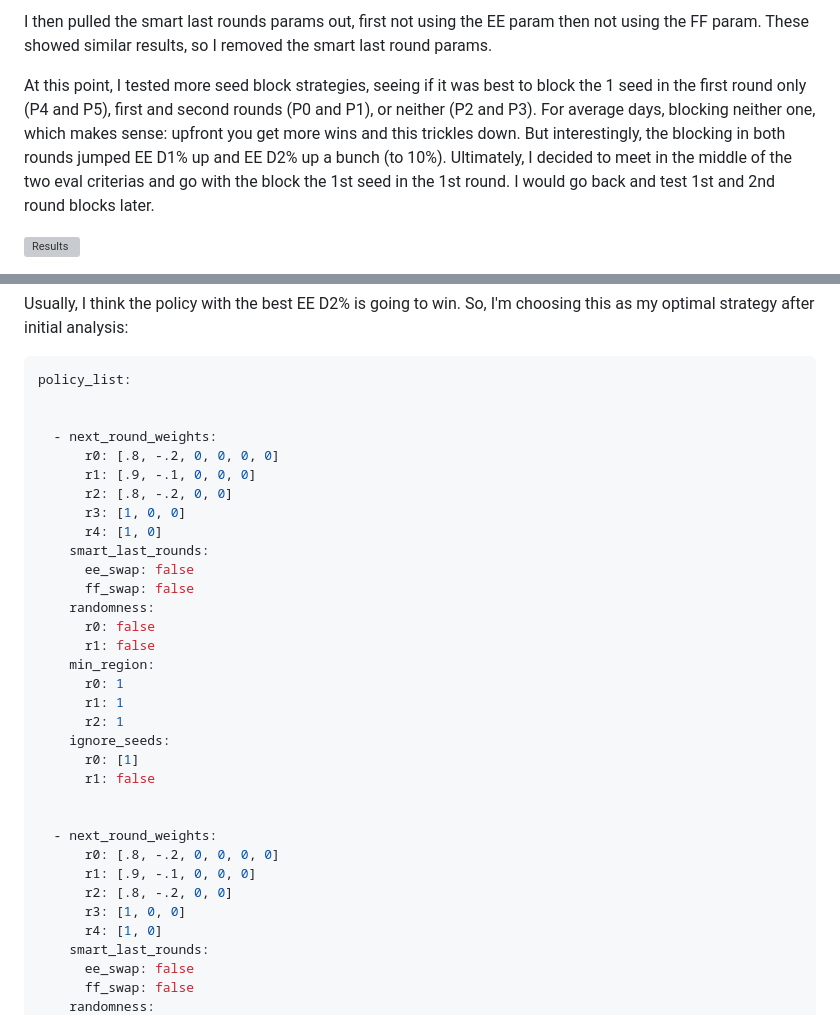
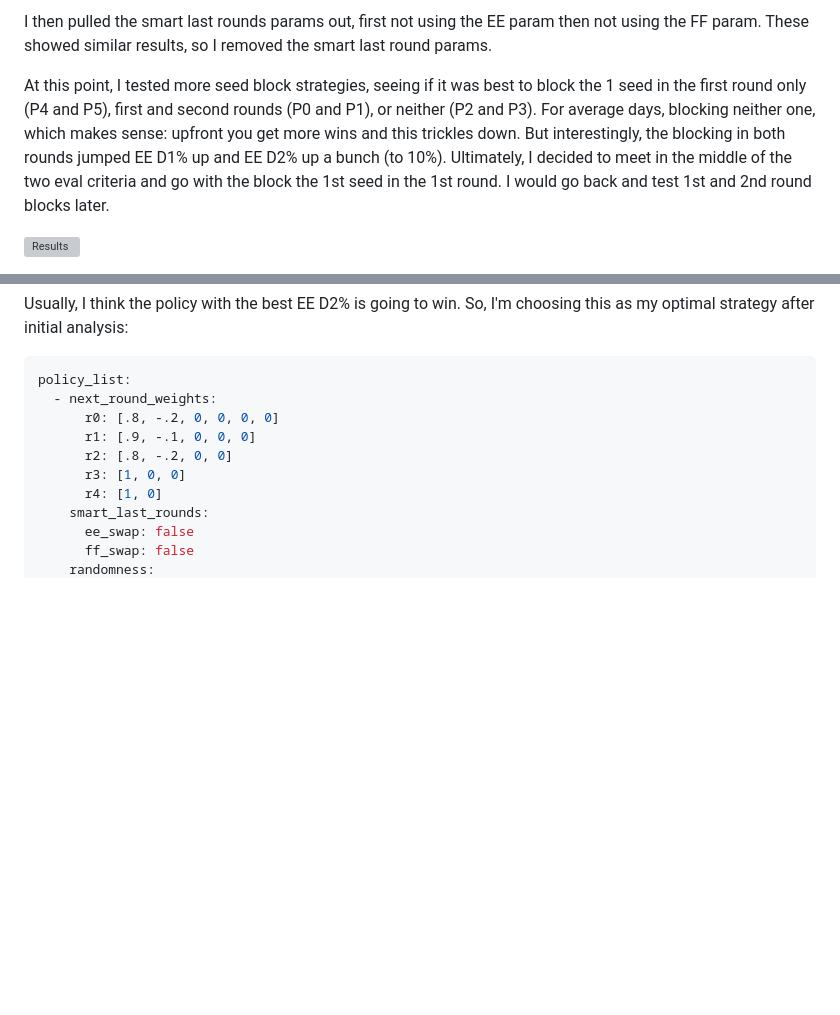
Before and after one commit to sczarnec/cbb_survivor_sim, a Markdown page: README.md, 2 parts joined by grey strips. GitHub-like rendering; blank space fills up the shorter version; grey boxes are pictures that could not be loaded.

Commit message:
get rid of errors readme

````diff
--- a/README.md
+++ b/README.md
@@ -52,7 +53,7 @@ The first example of this I'll show is when I tested removing the 2-seed blocker
 
 I then pulled the smart last rounds params out, first not using the EE param then not using the FF param. These showed similar results, so I removed the smart last round params.
 
-At this point, I tested more seed block strategies, seeing if it was best to block the 1 seed in the first round only (P4 and P5), first and second rounds (P0 and P1), or neither (P2 and P3). For average days, blocking neither one, which makes sense: upfront you get more wins and this trickles down. But interestingly, the blocking in both rounds jumped EE D1% up and EE D2% up a bunch (to 10%). Ultimately, I decided to meet in the middle of the two eval criterias and go with the block the 1st seed in the 1st round. I would go back and test 1st and 2nd round blocks later.
+At this point, I tested more seed block strategies, seeing if it was best to block the 1 seed in the first round only (P4 and P5), first and second rounds (P0 and P1), or neither (P2 and P3). For average days, blocking neither one, which makes sense: upfront you get more wins and this trickles down. But interestingly, the blocking in both rounds jumped EE D1% up and EE D2% up a bunch (to 10%). Ultimately, I decided to meet in the middle of the two eval criteria and go with the block the 1st seed in the 1st round. I would go back and test 1st and 2nd round blocks later.
 
 ![Results](analysis/result_pics/20260308_21.01.49_pic.png)
 
@@ -75,29 +76,6 @@ Usually, I think the policy with the best EE D2% is going to win. So, I'm choosi
 
 ```yaml
 policy_list:
-
-
-  - next_round_weights:
-      r0: [.8, -.2, 0, 0, 0, 0]
-      r1: [.9, -.1, 0, 0, 0]
-      r2: [.8, -.2, 0, 0]
-      r3: [1, 0, 0]
-      r4: [1, 0]
-    smart_last_rounds:
-      ee_swap: false
-      ff_swap: false
-    randomness:
-      r0: false
-      r1: false
-    min_region:
-      r0: 1
-      r1: 1
-      r2: 1
-    ignore_seeds:
-      r0: [1]
-      r1: false
-
-
   - next_round_weights:
       r0: [.8, -.2, 0, 0, 0, 0]
       r1: [.9, -.1, 0, 0, 0]
````
Also changed, not shown: other parts of README.md (+3 -1 lines).
